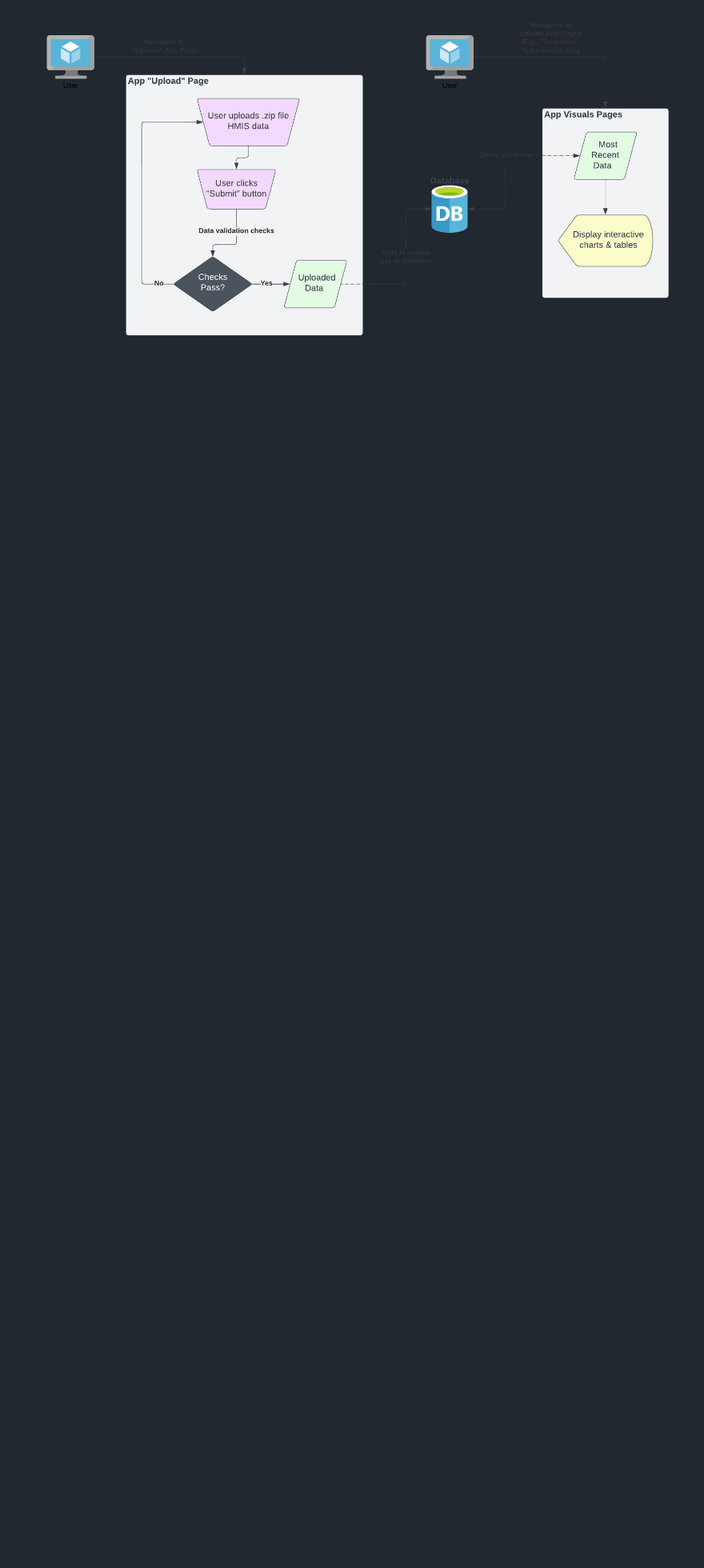
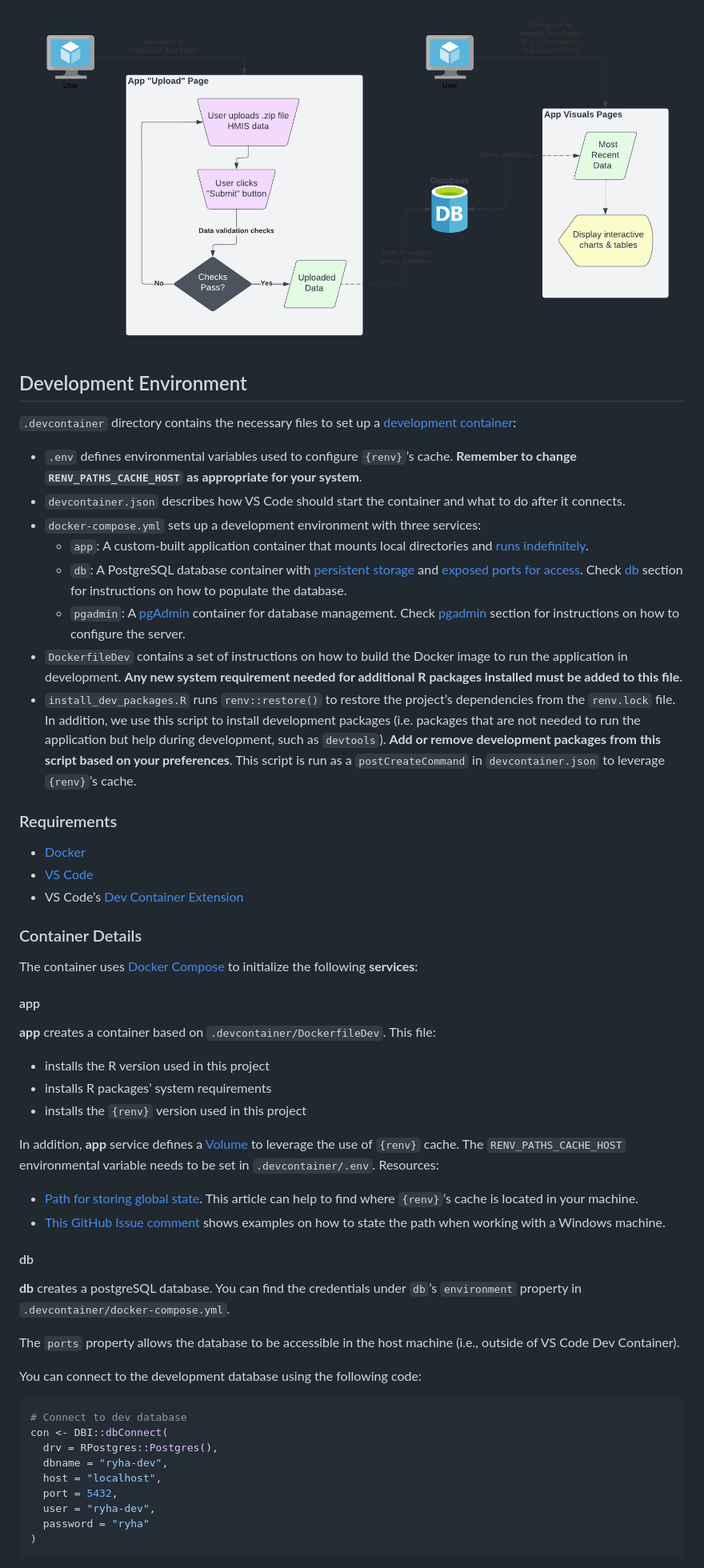
Before and after one commit to COHHIO/ryha, a Markdown page: README.md, the part around the change printed below. Shown: that part at 80% size. Drawn GitHub-style; blank space fills up the shorter version.

Commit message:
Add Development Environment section to README

````diff
--- a/README.md
+++ b/README.md
@@ -96,3 +97,99 @@ both uploading (.zip file) HMIS data, and visualizing previously
 uploaded HMIS data.
 
 ![](man/figures/README-architecture-diagram.png)
+
+## Development Environment
+
+`.devcontainer` directory contains the necessary files to set up a
+[development
+container](https://code.visualstudio.com/docs/devcontainers/containers):
+
+- `.env` defines environmental variables used to configure `{renv}`’s
+  cache. **Remember to change `RENV_PATHS_CACHE_HOST` as appropriate for
+  your system**.
+- `devcontainer.json` describes how VS Code should start the container
+  and what to do after it connects.
+- `docker-compose.yml` sets up a development environment with three
+  services:
+  - `app`: A custom-built application container that mounts local
+    directories and [runs
+    indefinitely](https://kodekloud.com/blog/keep-docker-container-running/).
+  - `db`: A PostgreSQL database container with [persistent
+    storage](https://medium.com/codex/how-to-persist-and-backup-data-of-a-postgresql-docker-container-9fe269ff4334)
+    and [exposed ports for
+    access](https://stackoverflow.com/questions/52567272/docker-compose-postgres-expose-port).
+    Check [db](#db) section for instructions on how to populate the
+    database.
+  - `pgadmin`: A [pgAdmin](https://www.pgadmin.org/) container for
+    database management. Check [pgadmin](#pgadmin) section for
+    instructions on how to configure the server.
+- `DockerfileDev` contains a set of instructions on how to build the
+  Docker image to run the application in development. **Any new system
+  requirement needed for additional R packages installed must be added
+  to this file**.
+- `install_dev_packages.R` runs `renv::restore()` to restore the
+  project’s dependencies from the `renv.lock` file. In addition, we use
+  this script to install development packages (i.e. packages that are
+  not needed to run the application but help during development, such as
+  `devtools`). **Add or remove development packages from this script
+  based on your preferences**. This script is run as a
+  `postCreateCommand` in `devcontainer.json` to leverage `{renv}`’s
+  cache.
+
+### Requirements
+
+- [Docker](https://docs.docker.com/engine/install/)
+- [VS Code](https://code.visualstudio.com/)
+- VS Code’s [Dev Container
+  Extension](https://marketplace.visualstudio.com/items?itemName=ms-vscode-remote.remote-containers)
+
+### Container Details
+
+The container uses [Docker Compose](https://docs.docker.com/compose/) to
+initialize the following **services**:
+
+#### app
+
+**app** creates a container based on `.devcontainer/DockerfileDev`. This
+file:
+
+- installs the R version used in this project
+- installs R packages’ system requirements
+- installs the `{renv}` version used in this project
+
+In addition, **app** service defines a
+[Volume](https://docs.docker.com/storage/volumes/) to leverage the use
+of `{renv}` cache. The `RENV_PATHS_CACHE_HOST` environmental variable
+needs to be set in `.devcontainer/.env`. Resources:
+
+- [Path for storing global
+  state](https://rstudio.github.io/renv/reference/paths.html). This
+  article can help to find where `{renv}`’s cache is located in your
+  machine.
+- [This GitHub Issue
+  comment](https://github.com/docker/for-win/issues/2151#issuecomment-662343075)
+  shows examples on how to state the path when working with a Windows
+  machine.
+
+#### db
+
+**db** creates a postgreSQL database. You can find the credentials under
+`db`’s `environment` property in `.devcontainer/docker-compose.yml`.
+
+The `ports` property allows the database to be accessible in the host
+machine (i.e., outside of VS Code Dev Container).
+
+You can connect to the development database using the following code:
+
+``` r
+# Connect to dev database
+con <- DBI::dbConnect(
+  drv = RPostgres::Postgres(),
+  dbname = "ryha-dev",
+  host = "localhost",
+  port = 5432,
+  user = "ryha-dev",
+  password = "ryha"
+)
+```
+
````
Also changed, not shown: other parts of README.md (+52 -0 lines), man/figures/pgadmin/01.png (added), man/figures/pgadmin/02.png (added), man/figures/pgadmin/03.png (added), man/figures/pgadmin/04.png (added), 1 other file.
